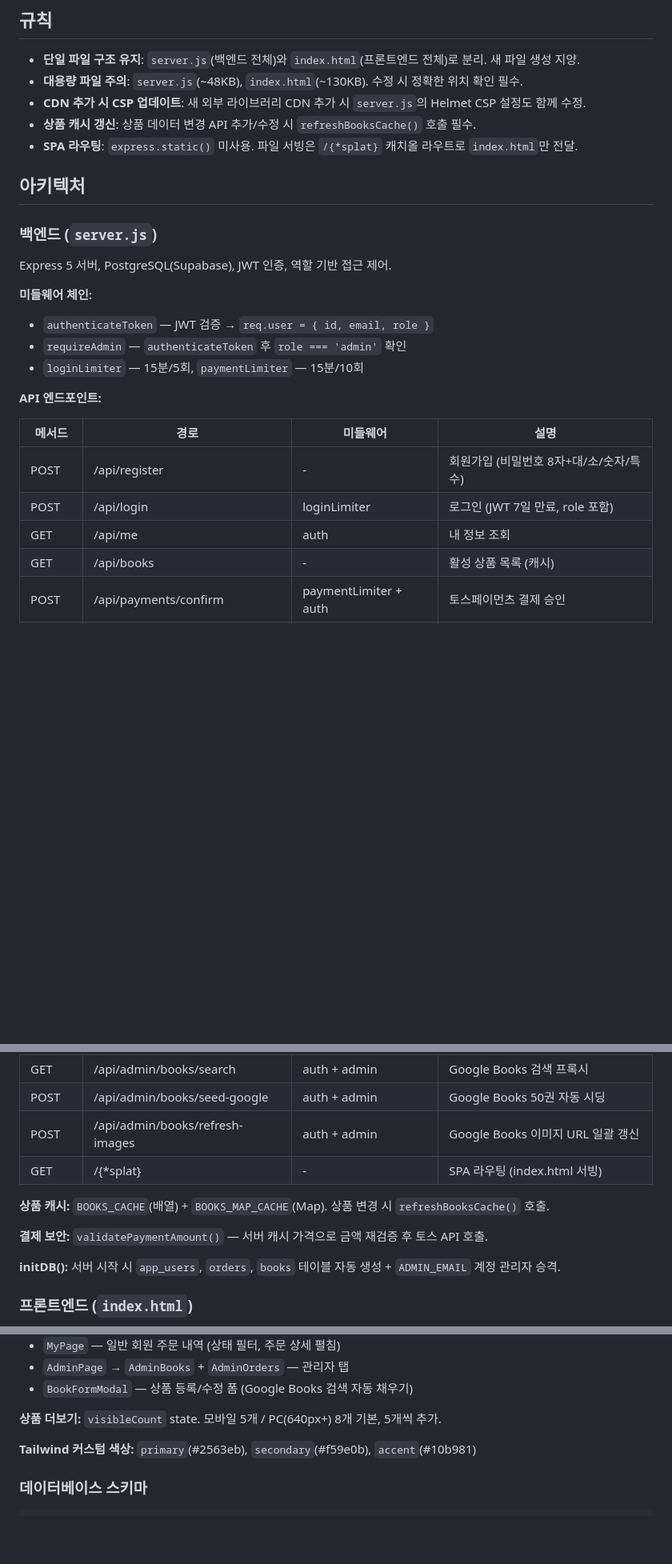
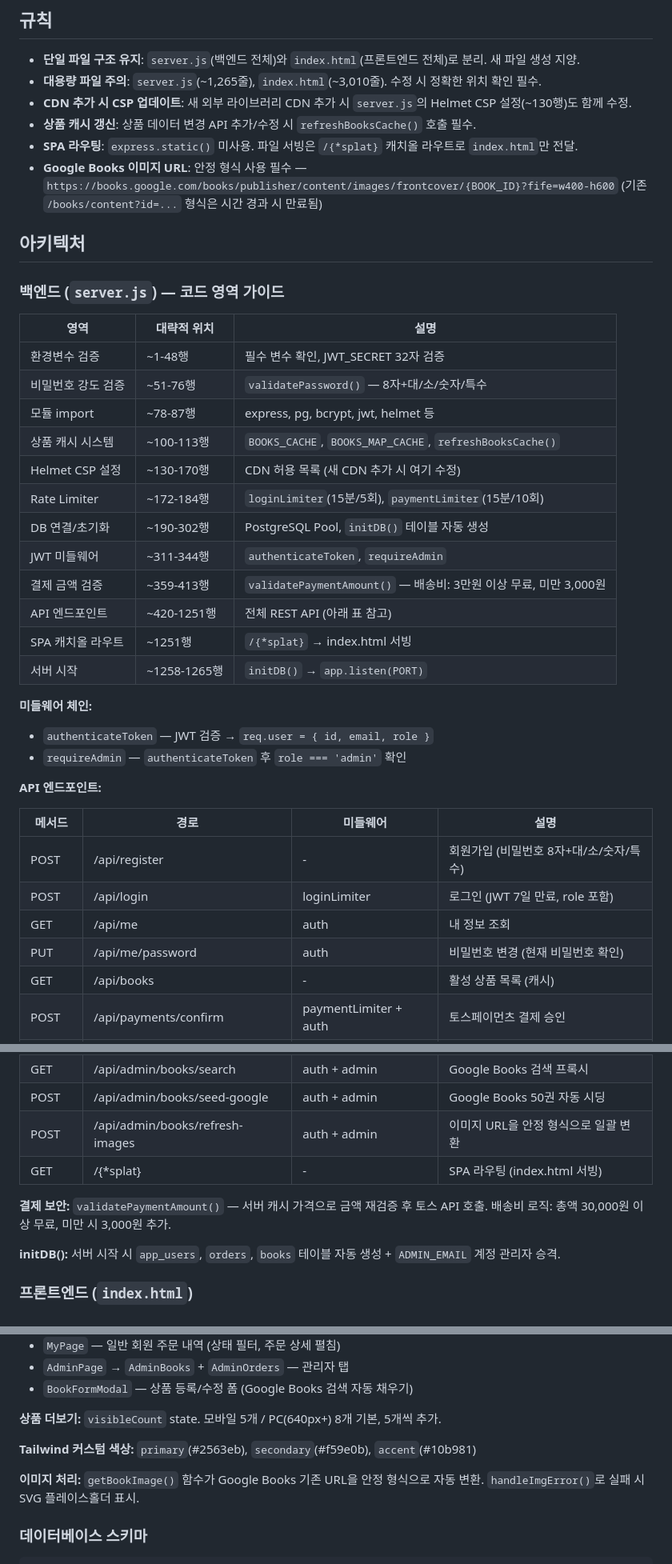
Before and after one commit to season1zeepapa-cell/book-shop, a Markdown page: CLAUDE.md, 3 parts joined by grey strips. Shown at 80% size. Rendered like a GitHub page; blank space fills up the shorter version.

Commit message:
CLAUDE.md 개선: 코드 영역 가이드, 파일 크기 업데이트, 누락 API 추가
Co-Authored-By: Claude Opus 4.6 <noreply@anthropic.com>

````diff
--- a/CLAUDE.md
+++ b/CLAUDE.md
@@ -27,21 +27,34 @@ bash tests/performance-tests.sh   # 성능 테스트
 ## 규칙
 
 - **단일 파일 구조 유지**: `server.js`(백엔드 전체)와 `index.html`(프론트엔드 전체)로 분리. 새 파일 생성 지양.
-- **대용량 파일 주의**: `server.js`(~48KB), `index.html`(~130KB). 수정 시 정확한 위치 확인 필수.
-- **CDN 추가 시 CSP 업데이트**: 새 외부 라이브러리 CDN 추가 시 `server.js`의 Helmet CSP 설정도 함께 수정.
+- **대용량 파일 주의**: `server.js`(~1,265줄), `index.html`(~3,010줄). 수정 시 정확한 위치 확인 필수.
+- **CDN 추가 시 CSP 업데이트**: 새 외부 라이브러리 CDN 추가 시 `server.js`의 Helmet CSP 설정(~130행)도 함께 수정.
 - **상품 캐시 갱신**: 상품 데이터 변경 API 추가/수정 시 `refreshBooksCache()` 호출 필수.
 - **SPA 라우팅**: `express.static()` 미사용. 파일 서빙은 `/{*splat}` 캐치올 라우트로 `index.html`만 전달.
+- **Google Books 이미지 URL**: 안정 형식 사용 필수 — `https://books.google.com/books/publisher/content/images/frontcover/{BOOK_ID}?fife=w400-h600` (기존 `/books/content?id=...` 형식은 시간 경과 시 만료됨)
 
 ## 아키텍처
 
-### 백엔드 (`server.js`)
+### 백엔드 (`server.js`) — 코드 영역 가이드
 
-Express 5 서버, PostgreSQL(Supabase), JWT 인증, 역할 기반 접근 제어.
+| 영역 | 대략적 위치 | 설명 |
+|------|-------------|------|
+| 환경변수 검증 | ~1-48행 | 필수 변수 확인, JWT_SECRET 32자 검증 |
+| 비밀번호 강도 검증 | ~51-76행 | `validatePassword()` — 8자+대/소/숫자/특수 |
+| 모듈 import | ~78-87행 | express, pg, bcrypt, jwt, helmet 등 |
+| 상품 캐시 시스템 | ~100-113행 | `BOOKS_CACHE`, `BOOKS_MAP_CACHE`, `refreshBooksCache()` |
+| Helmet CSP 설정 | ~130-170행 | CDN 허용 목록 (새 CDN 추가 시 여기 수정) |
+| Rate Limiter | ~172-184행 | `loginLimiter`(15분/5회), `paymentLimiter`(15분/10회) |
+| DB 연결/초기화 | ~190-302행 | PostgreSQL Pool, `initDB()` 테이블 자동 생성 |
+| JWT 미들웨어 | ~311-344행 | `authenticateToken`, `requireAdmin` |
+| 결제 금액 검증 | ~359-413행 | `validatePaymentAmount()` — 배송비: 3만원 이상 무료, 미만 3,000원 |
+| API 엔드포인트 | ~420-1251행 | 전체 REST API (아래 표 참고) |
+| SPA 캐치올 라우트 | ~1251행 | `/{*splat}` → index.html 서빙 |
+| 서버 시작 | ~1258-1265행 | `initDB()` → `app.listen(PORT)` |
 
 **미들웨어 체인:**
 - `authenticateToken` — JWT 검증 → `req.user = { id, email, role }`
 - `requireAdmin` — `authenticateToken` 후 `role === 'admin'` 확인
-- `loginLimiter` — 15분/5회, `paymentLimiter` — 15분/10회
 
 **API 엔드포인트:**
 
@@ -50,6 +63,7 @@ Express 5 서버, PostgreSQL(Supabase), JWT 인증, 역할 기반 접근 제어.
 | POST | /api/register | - | 회원가입 (비밀번호 8자+대/소/숫자/특수) |
 | POST | /api/login | loginLimiter | 로그인 (JWT 7일 만료, role 포함) |
 | GET | /api/me | auth | 내 정보 조회 |
+| PUT | /api/me/password | auth | 비밀번호 변경 (현재 비밀번호 확인) |
 | GET | /api/books | - | 활성 상품 목록 (캐시) |
 | POST | /api/payments/confirm | paymentLimiter + auth | 토스페이먼츠 결제 승인 |
 | GET | /api/orders | auth | 내 주문 내역 (최대 50건) |
@@ -61,12 +75,10 @@ Express 5 서버, PostgreSQL(Supabase), JWT 인증, 역할 기반 접근 제어.
 | PATCH | /api/admin/orders/:id/status | auth + admin | 주문 상태 변경 |
 | GET | /api/admin/books/search | auth + admin | Google Books 검색 프록시 |
 | POST | /api/admin/books/seed-google | auth + admin | Google Books 50권 자동 시딩 |
-| POST | /api/admin/books/refresh-images | auth + admin | Google Books 이미지 URL 일괄 갱신 |
+| POST | /api/admin/books/refresh-images | auth + admin | 이미지 URL을 안정 형식으로 일괄 변환 |
 | GET | /{*splat} | - | SPA 라우팅 (index.html 서빙) |
 
-**상품 캐시:** `BOOKS_CACHE`(배열) + `BOOKS_MAP_CACHE`(Map). 상품 변경 시 `refreshBooksCache()` 호출.
-
-**결제 보안:** `validatePaymentAmount()` — 서버 캐시 가격으로 금액 재검증 후 토스 API 호출.
+**결제 보안:** `validatePaymentAmount()` — 서버 캐시 가격으로 금액 재검증 후 토스 API 호출. 배송비 로직: 총액 30,000원 이상 무료, 미만 시 3,000원 추가.
 
 **initDB():** 서버 시작 시 `app_users`, `orders`, `books` 테이블 자동 생성 + `ADMIN_EMAIL` 계정 관리자 승격.
 
@@ -97,6 +109,8 @@ Express 5 서버, PostgreSQL(Supabase), JWT 인증, 역할 기반 접근 제어.
 
 **Tailwind 커스텀 색상:** `primary`(#2563eb), `secondary`(#f59e0b), `accent`(#10b981)
 
+**이미지 처리:** `getBookImage()` 함수가 Google Books 기존 URL을 안정 형식으로 자동 변환. `handleImgError()`로 실패 시 SVG 플레이스홀더 표시.
+
 ### 데이터베이스 스키마
 
 ```sql
````
Also changed, not shown: other parts of CLAUDE.md (+5 -1 lines).
